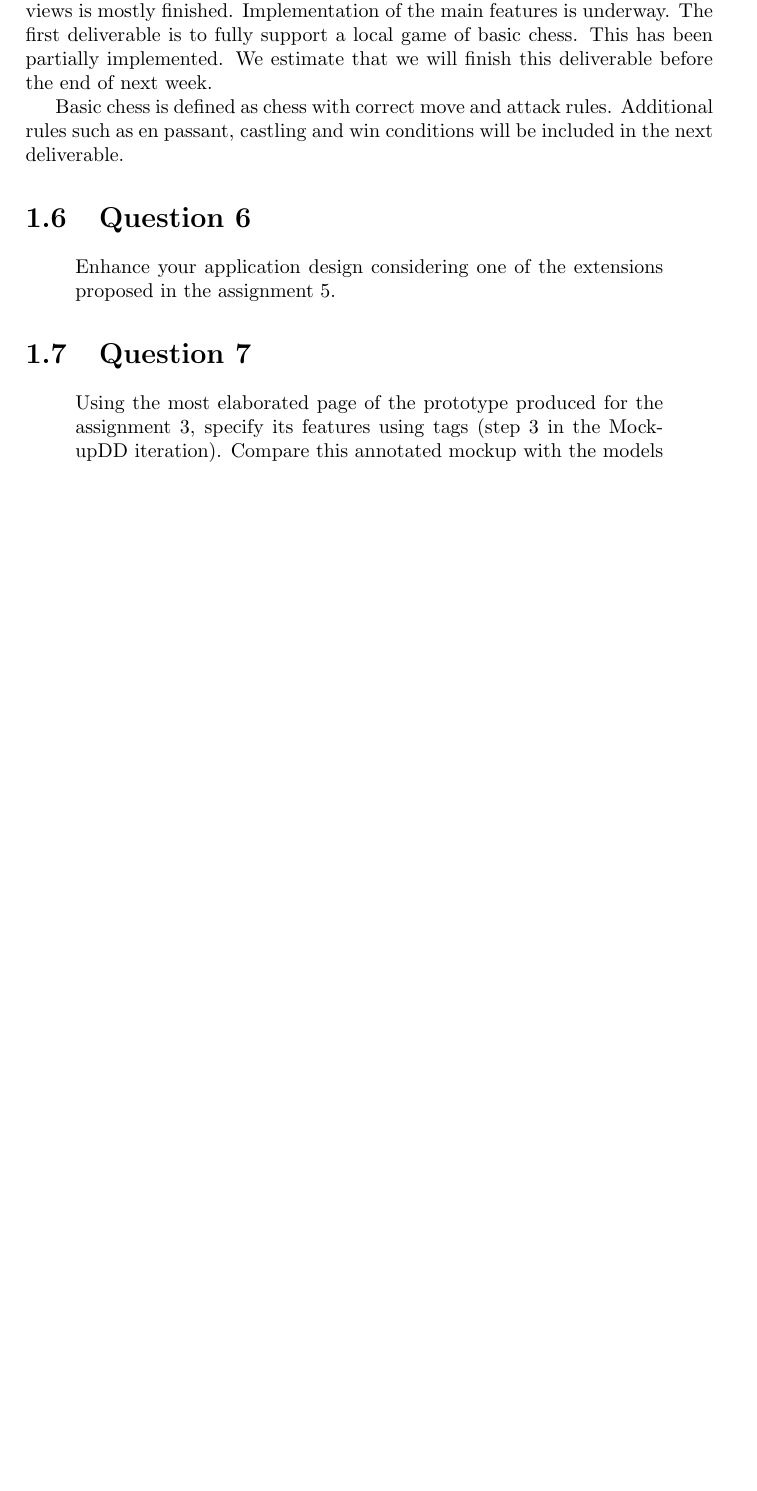
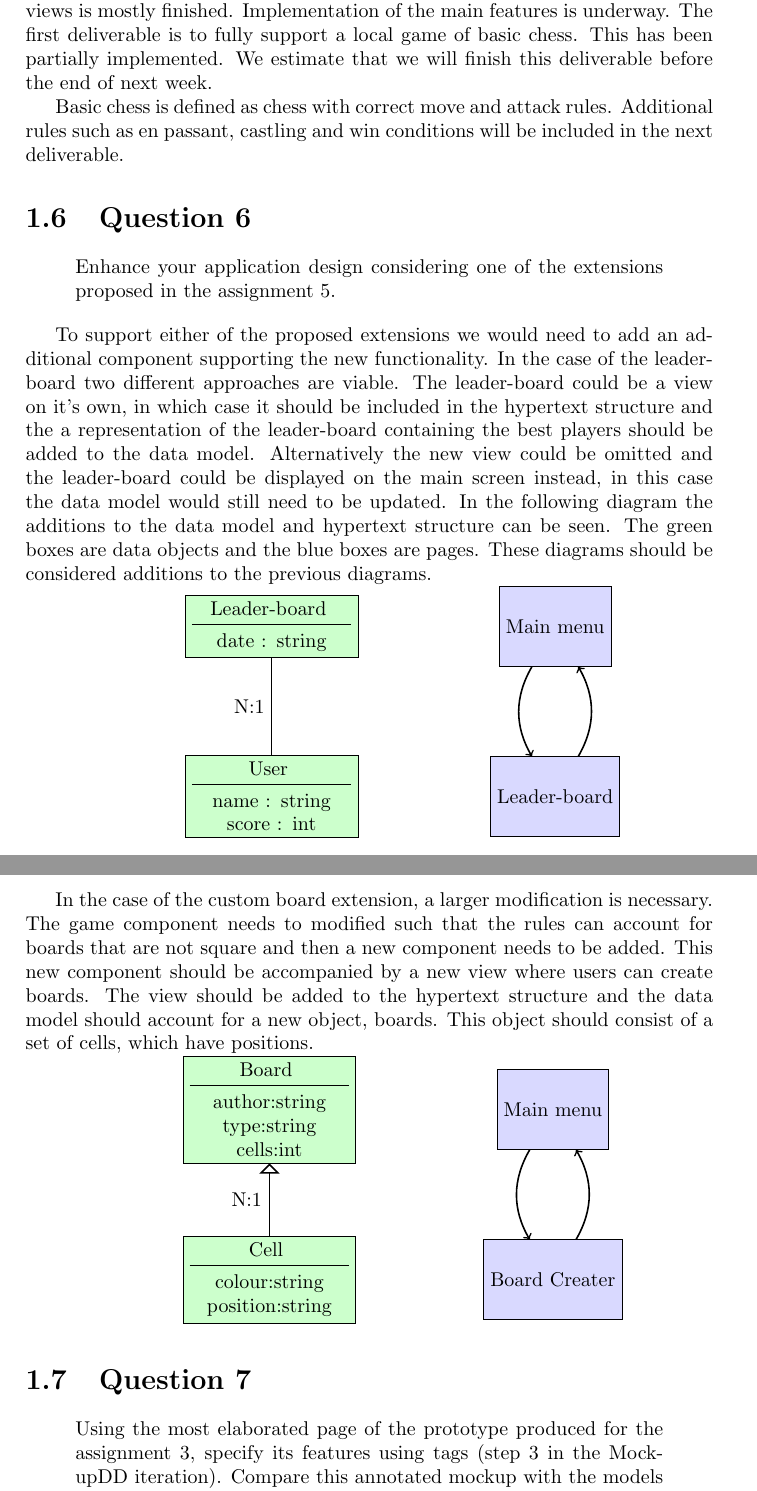
Before and after one commit to tgm-git/sw7-we, a LaTeX problem sheet (assignments/assignment-6/assignment-6.tex): part of page 4 of 4 before the commit and two parts of pages 4 and 5 of 5 after it, the two joined at a grey line, cut so that both start at the same text, the shorter picture padded with empty space. Compiled offline with pdfLaTeX.

Commit message:
Finished assignment 6

```diff
--- a/assignments/assignment-6/assignment-6.tex
+++ b/assignments/assignment-6/assignment-6.tex
@@ -10,6 +10,8 @@
 \usepackage{titlesec, blindtext, color}
 \newcommand{\hsp}{\hspace{20pt}}
 \titleformat{\chapter}[hang]{\Huge\bfseries}{\thechapter\hsp}{0pt}{\Huge\bfseries}
+
+\newcommand{\attr}{\vspace{1ex} \hrule \vspace{1ex}}
 
 \begin{document}
 \chapter{Augmented Chess:\\ Assignment 6}
@@ -106,6 +108,48 @@ Basic chess is defined as chess with correct move and attack rules. Additional r
 Enhance your application design considering one of the extensions proposed in the assignment 5.
 \end{quote}
 
+To support either of the proposed extensions we would need to add an additional component supporting the new functionality. In the case of the leader-board two different approaches are viable. The leader-board could be a view on it's own, in which case it should be included in the hypertext structure and the a representation of the leader-board containing the best players should be added to the data model. Alternatively the new view could be omitted and the leader-board could be displayed on the main screen instead, in this case the data model would still need to be updated. In the following diagram the additions to the data model and hypertext structure can be seen. The green boxes are data objects and the blue boxes are pages. These diagrams should be considered additions to the previous diagrams.
+
+\makebox[\textwidth][c]{
+\begin{tikzpicture}
+\tikzstyle{object}=[draw, rectangle, fill=green!20, text centered, minimum height = 3em, minimum width = 5em, text width = 8em]
+\tikzstyle{page}=[draw, rectangle, fill=blue!15, text centered, minimum height = 4em, minimum width = 4em]
+\tikzstyle{line}=[draw, ->, >=open triangle 90, thick]
+\tikzstyle{link}=[draw, -latex, thick]
+
+\node[object](leader-obj) at (0, 0) {Leader-board \attr date : string};
+\node[object](user) at (0, -3) {User \attr name : string score : int};
+\path[draw] (user) edge node[left]{N:1} (leader-obj);
+
+
+
+\node[page](main) at (5, 0){Main menu};
+\node[page](leader) at (5, -3) {Leader-board};
+\path[link](main) edge[bend right=30, ->] (leader);
+\path[link](leader) edge[bend right=30, ->](main);
+
+\end{tikzpicture}}
+
+In the case of the custom board extension, a larger modification is necessary. The game component needs to modified such that the rules can account for boards that are not square and then a new component needs to be added. This new component should be accompanied by a new view where users can create boards. The view should be added to the hypertext structure and the data model should account for a new object, boards. This object should consist of a set of cells, which have positions.
+
+\makebox[\textwidth][c]{
+\begin{tikzpicture}
+\tikzstyle{object}=[draw, rectangle, fill=green!20, text centered, minimum height = 3em, minimum width = 5em, text width = 8em]
+\tikzstyle{page}=[draw, rectangle, fill=blue!15, text centered, minimum height = 4em, minimum width = 4em]
+\tikzstyle{line}=[draw, ->, >=open triangle 90, thick]
+\tikzstyle{link}=[draw, -latex, thick]
+
+\node[object](board) at (0, 0) {Board \attr author:string type:string cells:int};
+\node[object](cell) at (0, -3) {Cell \attr colour:string position:string};
+\path[line] (cell) ->node[left]{N:1} (board);
+
+
+\node[page](main) at (5, 0){Main menu};
+\node[page](creator) at (5, -3) {Board Creater};
+\path[link](main) edge[bend right=30, ->] (leader);
+\path[link](creator) edge[bend right=30, ->](main);
+
+\end{tikzpicture}}
 
 \section{Question 7}
 \begin{quote}
```
Also changed, not shown: assignments/assignment-2/assignment-2.pdf (added), assignments/assignment-4/assignmnet-4.pdf, assignments/assignment-5/assignmnet-5.pdf, assignments/assignment-6/assignment-6.pdf, 2 other files.
